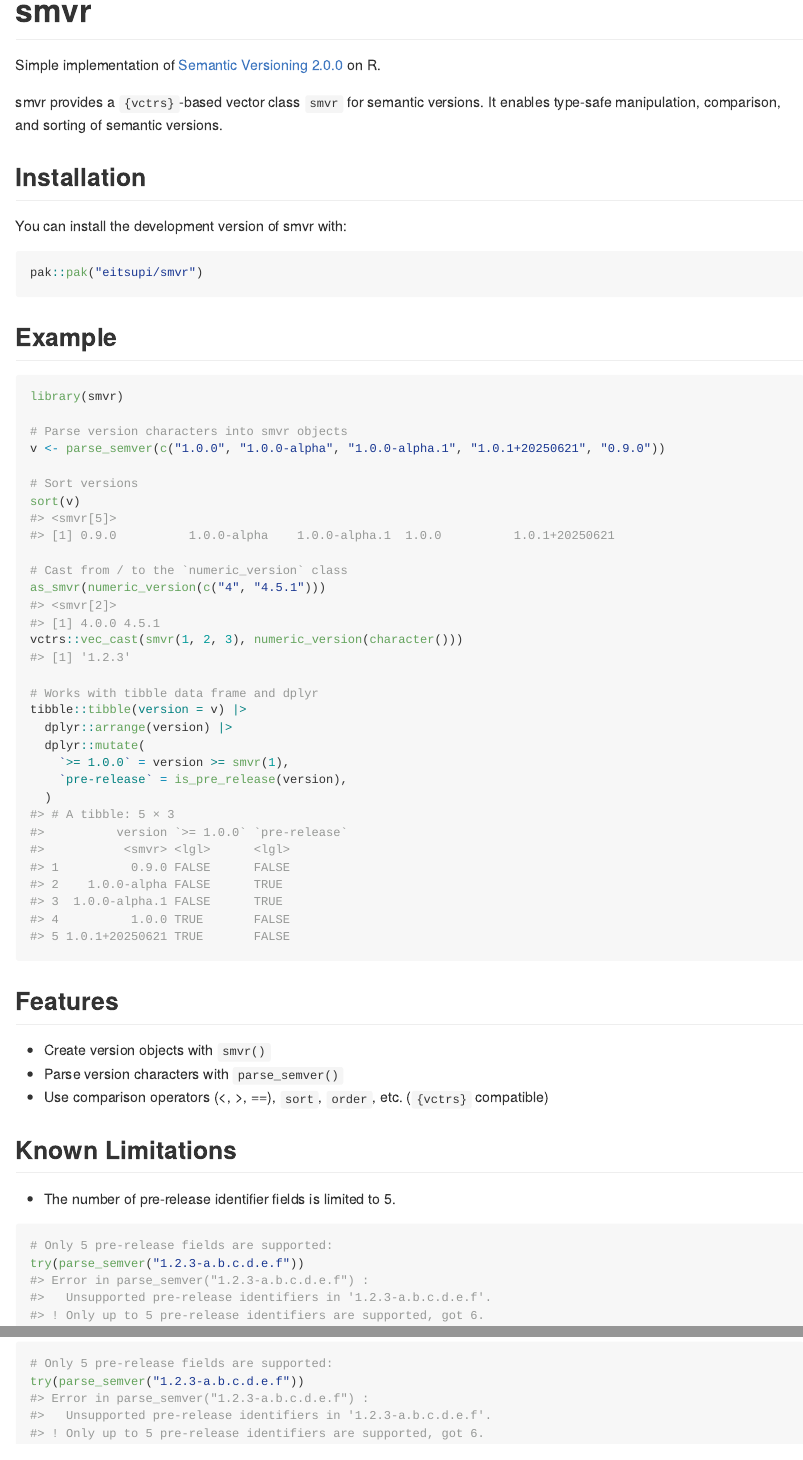
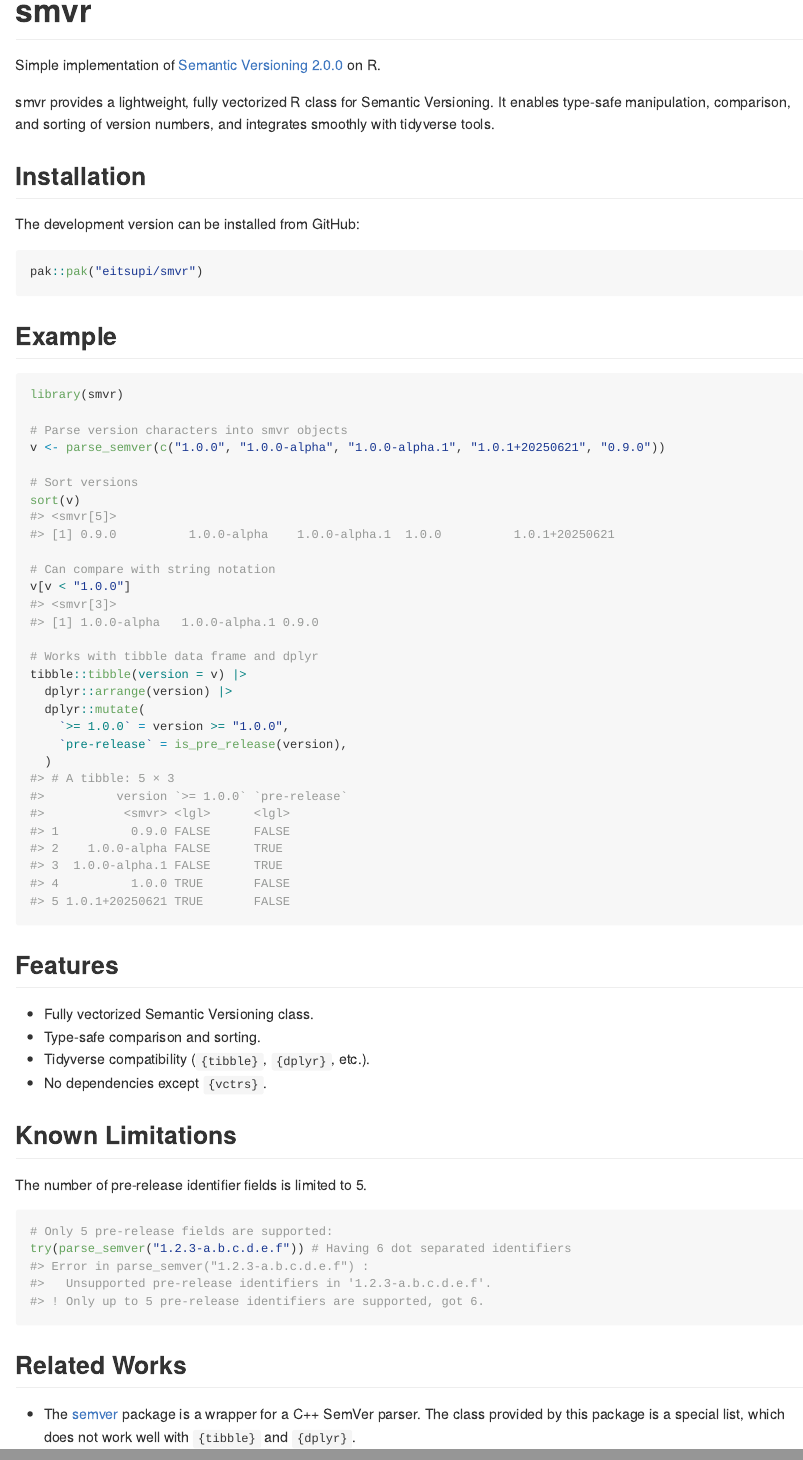
Before and after one commit to eitsupi/smvr, an R Markdown document (README.Rmd): the page in a window 1100 px wide, from its top, and a second part further down, joined at a grey line. The pictures show the output file README.md that the author committed with the source, drawn offline in the style of GitHub; badge pictures from the web are left out.

Commit message:
docs(readme): prepare for the initial cran release (#2)

`````diff
--- a/README.Rmd
+++ b/README.Rmd
@@ -20,12 +21,22 @@
 
 Simple implementation of [Semantic Versioning 2.0.0](https://semver.org/) on R.
 
-smvr provides a `{vctrs}`-based vector class `smvr` for semantic versions.
-It enables type-safe manipulation, comparison, and sorting of semantic versions.
+smvr provides a lightweight, fully vectorized R class for Semantic Versioning.
+It enables type-safe manipulation, comparison, and sorting of version numbers,
+and integrates smoothly with tidyverse tools.
 
 ## Installation
 
-You can install the development version of smvr with:
+````{comment}
+
+Uncomment after CRAN release.
+
+```r
+install.packages("smvr")
+```
+````
+
+The development version can be installed from GitHub:
 
 ```r
 pak::pak("eitsupi/smvr")
@@ -42,30 +53,35 @@
 # Sort versions
 sort(v)
 
-# Cast from / to the `numeric_version` class
-as_smvr(numeric_version(c("4", "4.5.1")))
-vctrs::vec_cast(smvr(1, 2, 3), numeric_version(character()))
+# Can compare with string notation
+v[v < "1.0.0"]
 
 # Works with tibble data frame and dplyr
 tibble::tibble(version = v) |>
   dplyr::arrange(version) |>
   dplyr::mutate(
-    `>= 1.0.0` = version >= smvr(1),
+    `>= 1.0.0` = version >= "1.0.0",
     `pre-release` = is_pre_release(version),
   )
 ```
 
 ## Features
 
-- Create version objects with `smvr()`
-- Parse version characters with `parse_semver()`
-- Use comparison operators (<, >, ==), `sort`, `order`, etc. (`{vctrs}` compatible)
+- Fully vectorized Semantic Versioning class.
+- Type-safe comparison and sorting.
+- Tidyverse compatibility (`{tibble}`, `{dplyr}`, etc.).
+- No dependencies except `{vctrs}`.
 
 ## Known Limitations
 
-- The number of pre-release identifier fields is limited to 5.
+The number of pre-release identifier fields is limited to 5.
 
 ```{r limitations}
 # Only 5 pre-release fields are supported:
-try(parse_semver("1.2.3-a.b.c.d.e.f"))
+try(parse_semver("1.2.3-a.b.c.d.e.f")) # Having 6 dot separated identifiers
 ```
+
+## Related Works
+
+- The [semver](https://CRAN.R-project.org/package=semver) package is a wrapper for a C++ SemVer parser.
+  The class provided by this package is a special list, which does not work well with `{tibble}` and `{dplyr}`.
`````
Also changed, not shown: README.md, README.Rmd (1 more changed lines).
